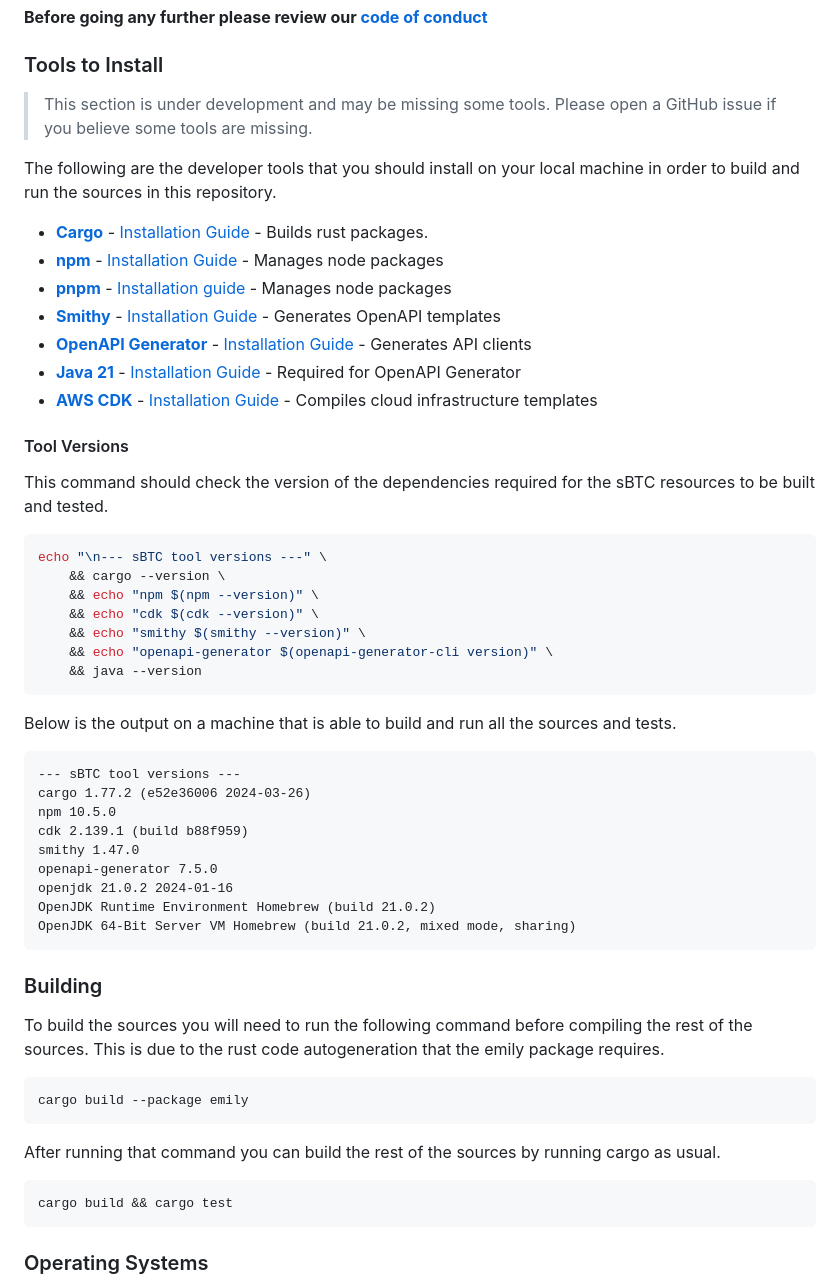
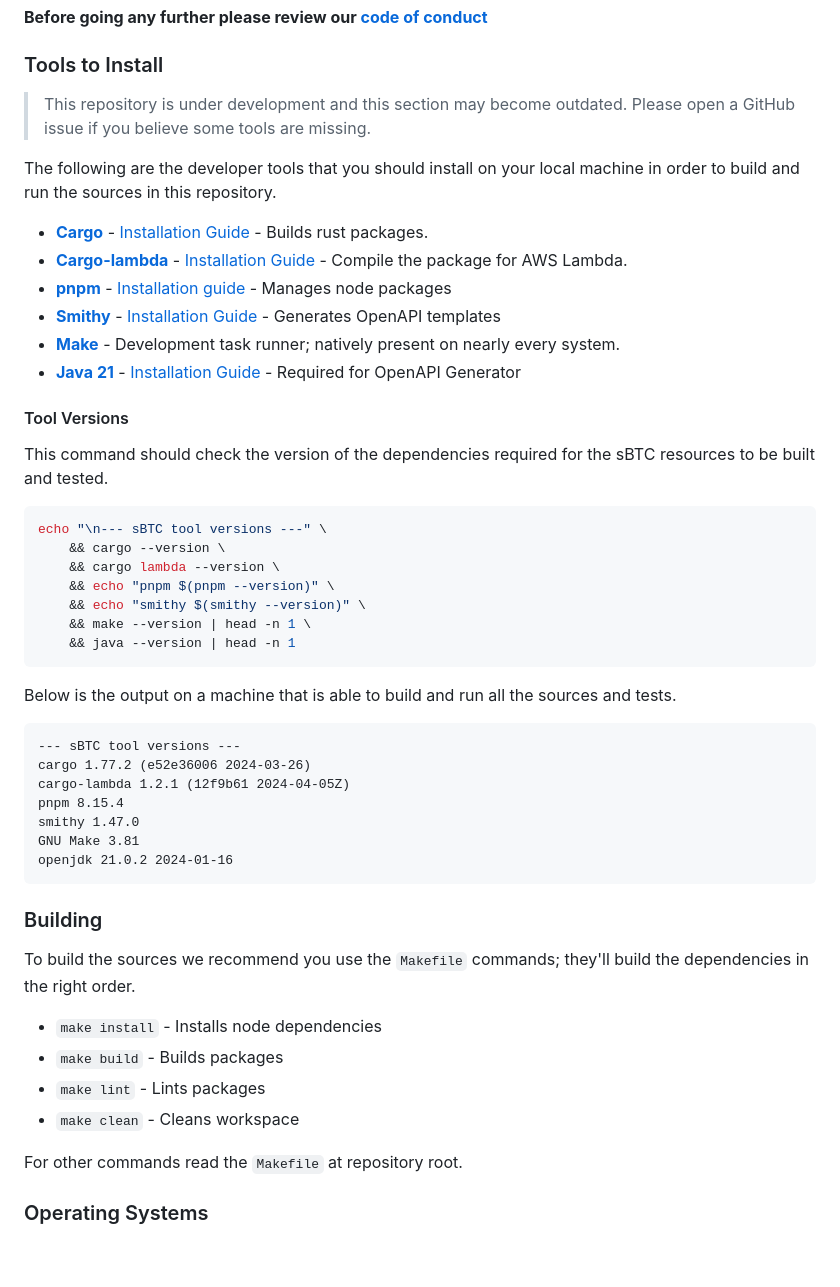
Before and after one commit to stacks-network/sbtc, a Markdown page: README.md, the part around the change. GitHub-like rendering; blank space fills up the shorter version.

Commit message:
feat: Readme with updated installation and make commands.

````diff
--- a/README.md
+++ b/README.md
@@ -26,19 +26,17 @@ Ths repository builds off the developer experience within https://github.com/sta
 
 ### Tools to Install
 
-> This section is under development and may be missing some tools. Please
+> This repository is under development and this section may become outdated. Please
 > open a GitHub issue if you believe some tools are missing.
 
-The following are the developer tools that you should install on your local machine in
-order to build and run the sources in this repository.
+The following are the developer tools that you should install on your local machine in order to build and run the sources in this repository.
 
 - **[Cargo](https://doc.rust-lang.org/cargo/)** - [Installation Guide](https://doc.rust-lang.org/cargo/getting-started/installation.html) - Builds rust packages.
-- **[npm](https://www.npmjs.com/)** - [Installation Guide](https://docs.npmjs.com/downloading-and-installing-node-js-and-npm) - Manages node packages
+- **[Cargo-lambda](https://www.cargo-lambda.info/)** - [Installation Guide](https://www.cargo-lambda.info/guide/getting-started.html) - Compile the package for AWS Lambda.
 - **[pnpm](https://pnpm.io)** - [Installation guide](https://pnpm.io/installation) - Manages node packages
 - **[Smithy](https://smithy.io/2.0/index.html)** - [Installation Guide](https://smithy.io/2.0/guides/smithy-cli/cli_installation.html) - Generates OpenAPI templates
-- **[OpenAPI Generator](https://openapi-generator.tech/)** - [Installation Guide](https://openapi-generator.tech/docs/installation/) - Generates API clients
+- **[Make](https://www.gnu.org/software/make/)** - Development task runner; natively present on nearly every system.
 - **[Java 21](https://www.oracle.com/java/)** - [Installation Guide](https://www.oracle.com/java/technologies/downloads/) - Required for OpenAPI Generator
-- **[AWS CDK](https://aws.amazon.com/cdk/)** - [Installation Guide](https://docs.aws.amazon.com/cdk/v2/guide/getting_started.html#getting_started_install) - Compiles cloud infrastructure templates
 
 #### Tool Versions
 
@@ -48,11 +46,11 @@ resources to be built and tested.
 ```bash
 echo "\n--- sBTC tool versions ---" \
     && cargo --version \
-    && echo "npm $(npm --version)" \
-    && echo "cdk $(cdk --version)" \
+    && cargo lambda --version \
+    && echo "pnpm $(pnpm --version)" \
     && echo "smithy $(smithy --version)" \
-    && echo "openapi-generator $(openapi-generator-cli version)" \
-    && java --version
+    && make --version | head -n 1 \
+    && java --version | head -n 1
 ```
 
 Below is the output on a machine that is able to build and run all the sources and tests.
@@ -60,31 +58,23 @@ Below is the output on a machine that is able to build and run all the sources a
 ```
 --- sBTC tool versions ---
 cargo 1.77.2 (e52e36006 2024-03-26)
-npm 10.5.0
-cdk 2.139.1 (build b88f959)
+cargo-lambda 1.2.1 (12f9b61 2024-04-05Z)
+pnpm 8.15.4
 smithy 1.47.0
-openapi-generator 7.5.0
+GNU Make 3.81
 openjdk 21.0.2 2024-01-16
-OpenJDK Runtime Environment Homebrew (build 21.0.2)
-OpenJDK 64-Bit Server VM Homebrew (build 21.0.2, mixed mode, sharing)
 ```
 
 ### Building
 
-To build the sources you will need to run the following command before compiling the rest
-of the sources. This is due to the rust code autogeneration that the emily package
-requires.
+To build the sources we recommend you use the `Makefile` commands; they'll build the dependencies in the right order.
 
-```
-cargo build --package emily
-```
+- `make install` - Installs node dependencies
+- `make build` - Builds packages
+- `make lint` - Lints packages
+- `make clean` - Cleans workspace
 
-After running that command you can build the rest of the sources by running cargo
-as usual.
-
-```
-cargo build && cargo test
-```
+For other commands read the `Makefile` at repository root.
 
 ### Operating Systems
 
````
